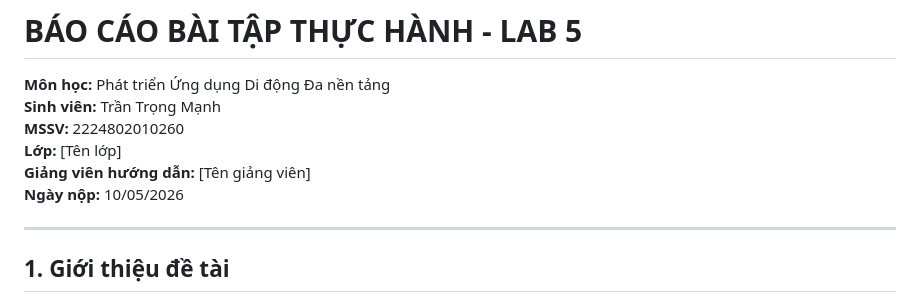
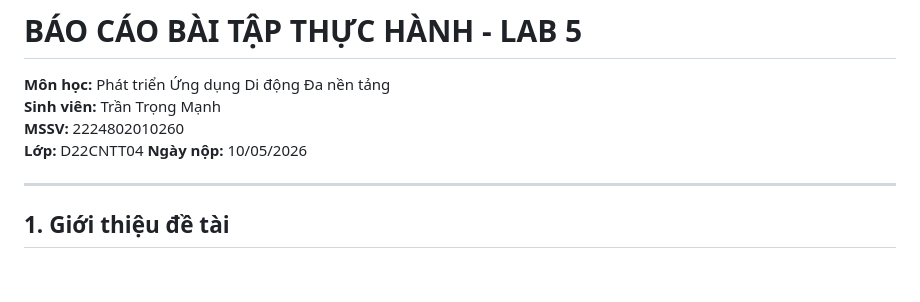
Before and after one commit to ttm2004/Lab5.FlutterTodoAppwithBackendJWT, a Markdown page: README.md, the part around the change. Drawn GitHub-style; blank space fills up the shorter version.

```diff
--- a/README.md
+++ b/README.md
@@ -3,8 +3,7 @@
 **Môn học:** Phát triển Ứng dụng Di động Đa nền tảng
 **Sinh viên:** Trần Trọng Mạnh
 **MSSV:** 2224802010260
-**Lớp:** [Tên lớp]
-**Giảng viên hướng dẫn:** [Tên giảng viên]
+**Lớp:** D22CNTT04
 **Ngày nộp:** 10/05/2026
 
 ---
```
